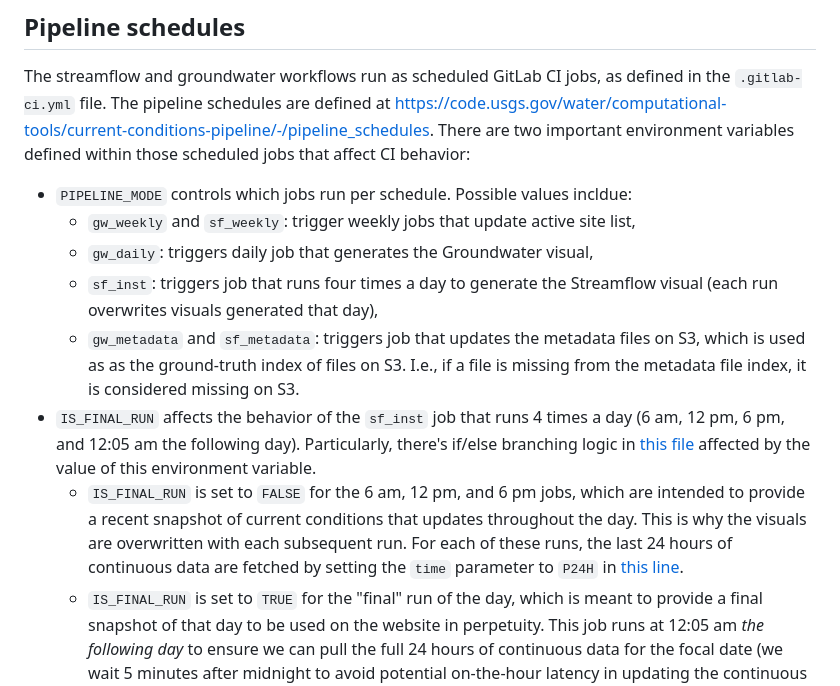
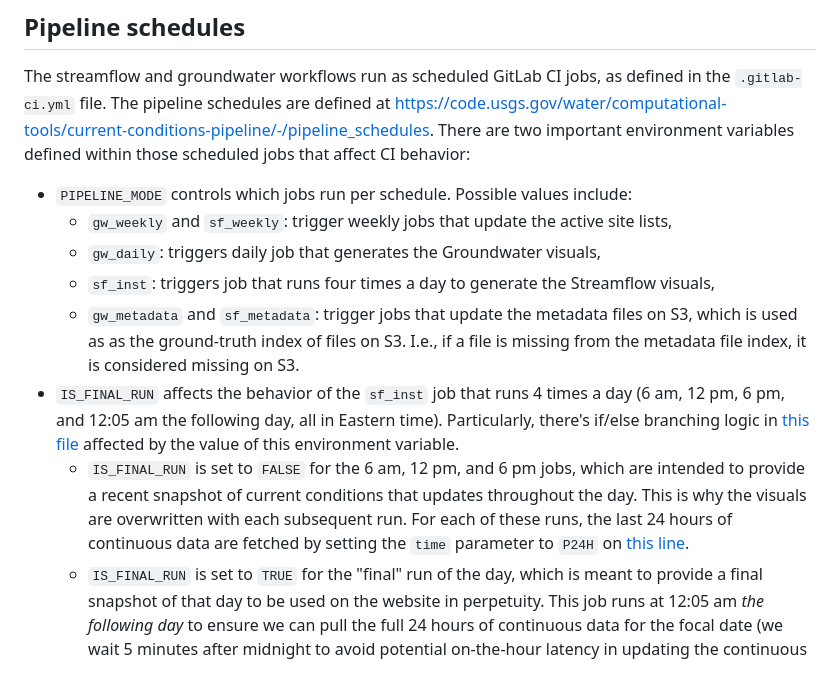
Before and after one commit to DOI-USGS/current-conditions-pipeline, a Markdown page: README.md, the part around the change. Rendered like a GitHub page.

Commit message:
Fix some README typos

```diff
--- a/README.md
+++ b/README.md
@@ -112,13 +112,13 @@ The streamflow and groundwater workflows run as scheduled GitLab CI jobs, as def
 The pipeline schedules are defined at <https://code.usgs.gov/water/computational-tools/current-conditions-pipeline/-/pipeline_schedules>.
 There are two important environment variables defined within those scheduled jobs that affect CI behavior:
 
-* `PIPELINE_MODE` controls which jobs run per schedule. Possible values incldue:
-  * `gw_weekly` and `sf_weekly`: trigger weekly jobs that update active site list,
-  * `gw_daily`: triggers daily job that generates the Groundwater visual,
-  * `sf_inst`: triggers job that runs four times a day to generate the Streamflow visual (each run overwrites visuals generated that day),
-  * `gw_metadata` and `sf_metadata`: triggers job that updates the metadata files on S3, which is used as as the ground-truth index of files on S3. I.e., if a file is missing from the metadata file index, it is considered missing on S3.
-* `IS_FINAL_RUN` affects the behavior of the `sf_inst` job that runs 4 times a day (6 am, 12 pm, 6 pm, and 12:05 am the following day). Particularly, there's if/else branching logic in [this file](https://code.usgs.gov/water/computational-tools/current-conditions-pipeline/-/blob/997164b01a214434b795a7a29dc534eca37c8e2f/sf_ci/sf_conditions/process/sf_categorize_inst_values.py) affected by the value of this environment variable.
-  * `IS_FINAL_RUN` is set to `FALSE` for the 6 am, 12 pm, and 6 pm jobs, which are intended to provide a recent snapshot of current conditions that updates throughout the day. This is why the visuals are overwritten with each subsequent run. For each of these runs, the last 24 hours of continuous data are fetched by setting the `time` parameter to `P24H` in [this line](https://code.usgs.gov/water/computational-tools/current-conditions-pipeline/-/blob/997164b01a214434b795a7a29dc534eca37c8e2f/sf_ci/sf_conditions/process/sf_categorize_inst_values.py#L56).
+* `PIPELINE_MODE` controls which jobs run per schedule. Possible values include:
+  * `gw_weekly` and `sf_weekly`: trigger weekly jobs that update the active site lists,
+  * `gw_daily`: triggers daily job that generates the Groundwater visuals,
+  * `sf_inst`: triggers job that runs four times a day to generate the Streamflow visuals,
+  * `gw_metadata` and `sf_metadata`: trigger jobs that update the metadata files on S3, which is used as as the ground-truth index of files on S3. I.e., if a file is missing from the metadata file index, it is considered missing on S3.
+* `IS_FINAL_RUN` affects the behavior of the `sf_inst` job that runs 4 times a day (6 am, 12 pm, 6 pm, and 12:05 am the following day, all in Eastern time). Particularly, there's if/else branching logic in [this file](https://code.usgs.gov/water/computational-tools/current-conditions-pipeline/-/blob/997164b01a214434b795a7a29dc534eca37c8e2f/sf_ci/sf_conditions/process/sf_categorize_inst_values.py) affected by the value of this environment variable.
+  * `IS_FINAL_RUN` is set to `FALSE` for the 6 am, 12 pm, and 6 pm jobs, which are intended to provide a recent snapshot of current conditions that updates throughout the day. This is why the visuals are overwritten with each subsequent run. For each of these runs, the last 24 hours of continuous data are fetched by setting the `time` parameter to `P24H` on [this line](https://code.usgs.gov/water/computational-tools/current-conditions-pipeline/-/blob/997164b01a214434b795a7a29dc534eca37c8e2f/sf_ci/sf_conditions/process/sf_categorize_inst_values.py#L56).
   * `IS_FINAL_RUN` is set to `TRUE` for the "final" run of the day, which is meant to provide a final snapshot of that day to be used on the website in perpetuity. This job runs at 12:05 am _the following day_ to ensure we can pull the full 24 hours of continuous data for the focal date (we wait 5 minutes after midnight to avoid potential on-the-hour latency in updating the continuous database). In this case, the `time` parameter is set to the range `00:00:00/23:59:59` of the focal date ([these lines](https://code.usgs.gov/water/computational-tools/current-conditions-pipeline/-/blob/997164b01a214434b795a7a29dc534eca37c8e2f/sf_ci/sf_conditions/process/sf_categorize_inst_values.py#L52-54)).
 
 ## Workflow constraints and design trade-offs
```
